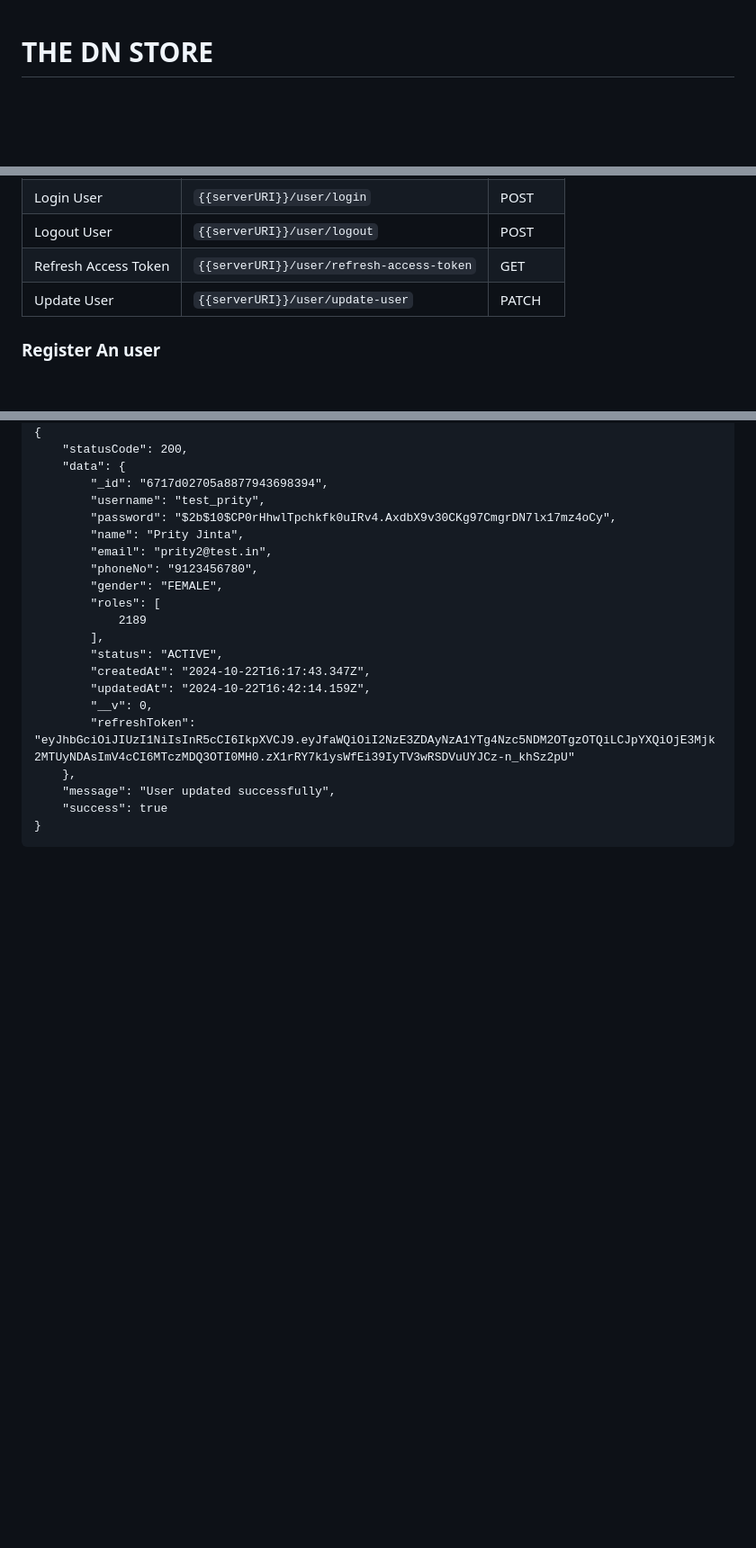
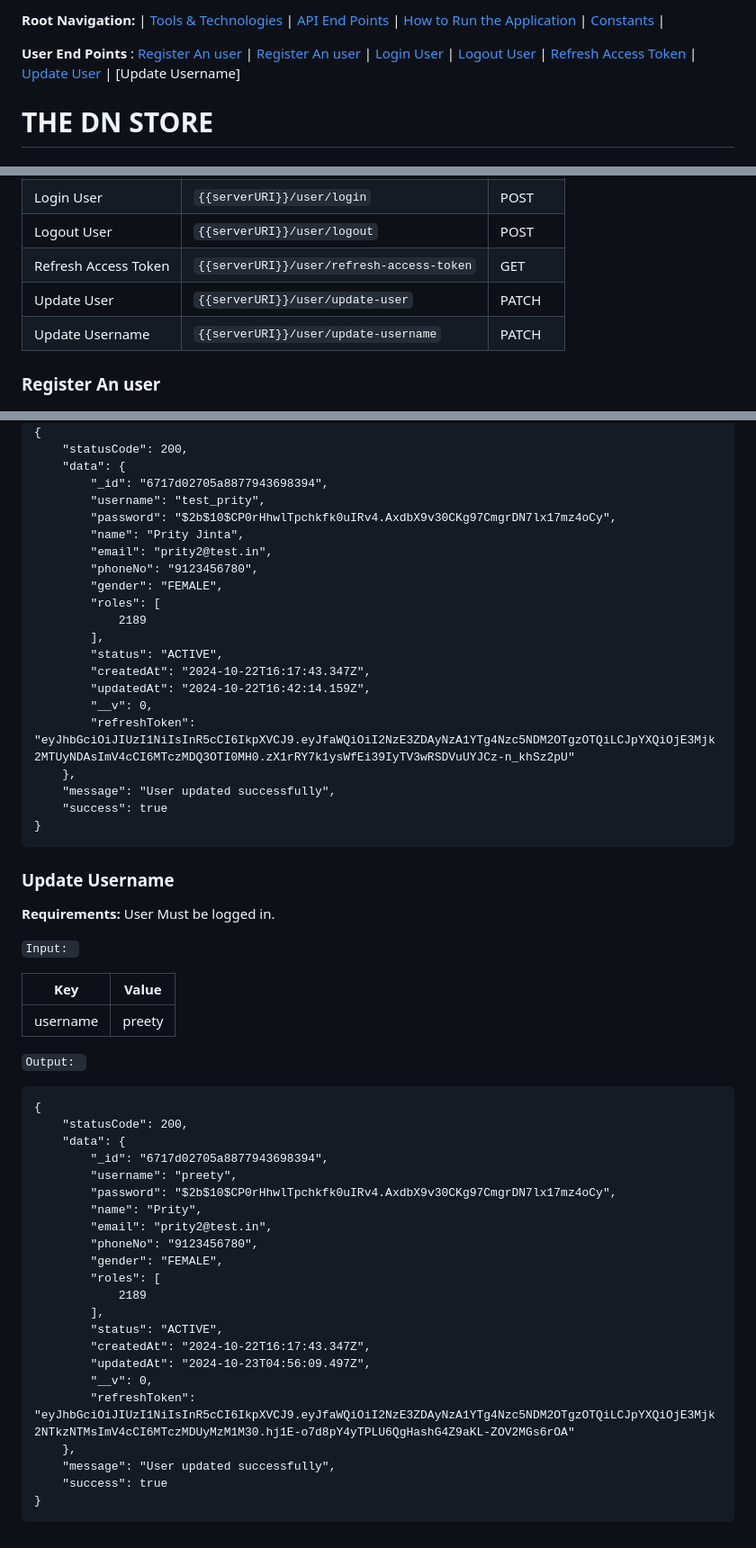
Before and after one commit to bewake24/DN_Store-Server, a Markdown page: ReadMe.md, 3 parts joined by grey strips. Shown at 90% size. Rendered like a GitHub page; blank space fills up the shorter version.

Commit message:
Add update username in the docs

````diff
--- a/ReadMe.md
+++ b/ReadMe.md
@@ -1,3 +1,7 @@
+**Root Navigation:** | [Tools & Technologies](#tools-technologies) | [API End Points](#user-end-points) | [How to Run the Application](#how-to-run-the-application) | [Constants](#constants) |
+
+**User End Points** : [Register An user](#register-an-user) | [Register An user](#register-an-user) | [Login User](#login-user) | [Logout User](#logout-user) | [Refresh Access Token](#refresh-access-token) | [Update User](#update-user) | [Update Username]
+
 # THE DN STORE
 
 ## TOOLS & Technologies
@@ -30,6 +34,8 @@ Download MongoDB: [https://www.mongodb.com/](https://www.mongodb.com/)
 |Logout User | `{{serverURI}}/user/logout` | POST |
 |Refresh Access Token | `{{serverURI}}/user/refresh-access-token` | GET |
 |Update User | `{{serverURI}}/user/update-user` | PATCH |
+|Update Username | `{{serverURI}}/user/update-username` | PATCH |
+
 
 
 ### Register An user
@@ -175,3 +181,39 @@ Download MongoDB: [https://www.mongodb.com/](https://www.mongodb.com/)
     "success": true
 }
 ```
+
+
+### Update Username
+**Requirements:** User Must be logged in.
+
+`Input: `
+
+| Key| Value |
+| ---| ----- |
+| username | preety |
+
+`Output: `
+```
+{
+    "statusCode": 200,
+    "data": {
+        "_id": "6717d02705a8877943698394",
+        "username": "preety",
+        "password": "$2b$10$CP0rHhwlTpchkfk0uIRv4.AxdbX9v30CKg97CmgrDN7lx17mz4oCy",
+        "name": "Prity",
+        "email": "prity2@test.in",
+        "phoneNo": "9123456780",
+        "gender": "FEMALE",
+        "roles": [
+            2189
+        ],
+        "status": "ACTIVE",
+        "createdAt": "2024-10-22T16:17:43.347Z",
+        "updatedAt": "2024-10-23T04:56:09.497Z",
+        "__v": 0,
+        "refreshToken": "eyJhbGciOiJIUzI1NiIsInR5cCI6IkpXVCJ9.eyJfaWQiOiI2NzE3ZDAyNzA1YTg4Nzc5NDM2OTgzOTQiLCJpYXQiOjE3Mjk2NTkzNTMsImV4cCI6MTczMDUyMzM1M30.hj1E-o7d8pY4yTPLU6QgHashG4Z9aKL-ZOV2MGs6rOA"
+    },
+    "message": "User updated successfully",
+    "success": true
+}
+```
````
Also changed, not shown: User.md (deleted, +0 -154 lines).
